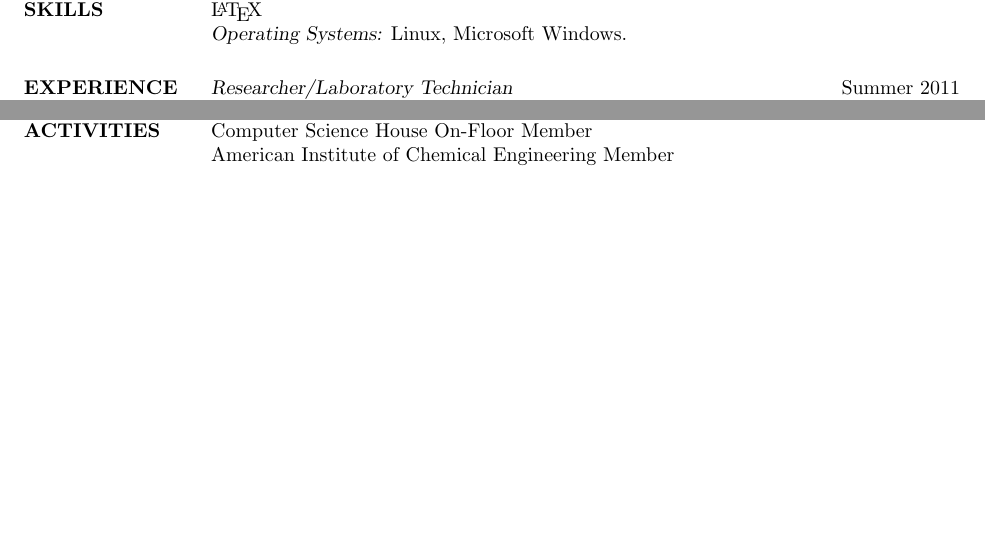
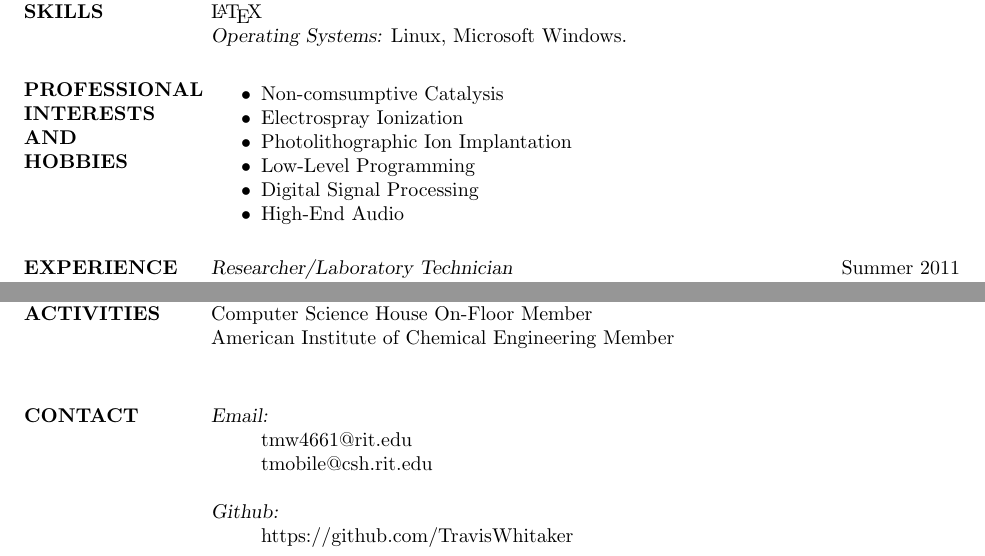
Before and after one commit to TravisWhitaker/Resume, a LaTeX CV (resume.tex): two parts of the page, joined at a grey line, cut so that both start at the same text, the shorter picture padded with empty space. Compiled offline with pdfLaTeX.

Commit message:
Finished up.

```diff
--- a/resume.tex
+++ b/resume.tex
@@ -26,6 +26,16 @@
 \section{COMPUTER \\ SKILLS} {\sl Languages \& Software:} C, Mathematica,
 						MATLAB, Python, git(revision control), \LaTeX\\
                 {\sl Operating Systems:} Linux, Microsoft Windows.
+
+\section{PROFESSIONAL \\ INTERESTS AND \\ HOBBIES}
+				\begin{itemize} \itemsep -2pt
+				\item	Non-comsumptive Catalysis
+				\item	Electrospray Ionization
+				\item	Photolithographic Ion Implantation
+				\item	Low-Level Programming
+				\item	Digital Signal Processing
+				\item	High-End Audio
+				\end{itemize}
 
 \section{EXPERIENCE} {\sl Researcher/Laboratory Technician} \hfill Summer 2011 \\
                 Applied Electrostatics Laboratory,
@@ -57,5 +67,16 @@
             Elected {\it Financial Organizer}, CSH Freshman Project \\
             	Computer Science House On-Floor Member \\
                 American Institute of Chemical Engineering Member \\
+
+\section{CONTACT}
+	{\sl Email:}
+	\begin{list}{\quad}{} \itemsep -2pt
+	\item	tmw4661@rit.edu
+	\item	tmobile@csh.rit.edu
+	\end{list}
+	{\sl Github:}
+	\begin{list}{\quad}{} \itemsep -2pt
+	\item https://github.com/TravisWhitaker
+	\end{list}
 \end{resume}
 \end{document}
```
Also changed, not shown: resume.pdf, 1 other file.
